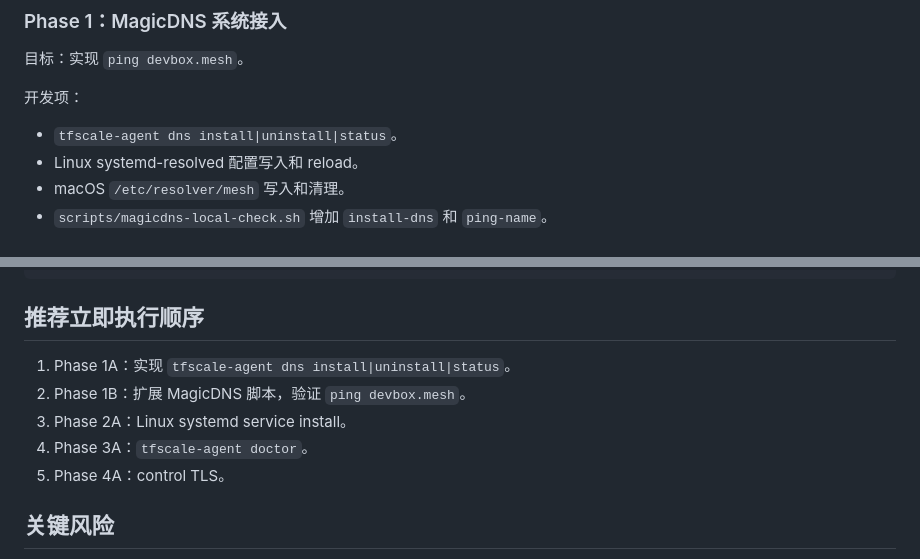
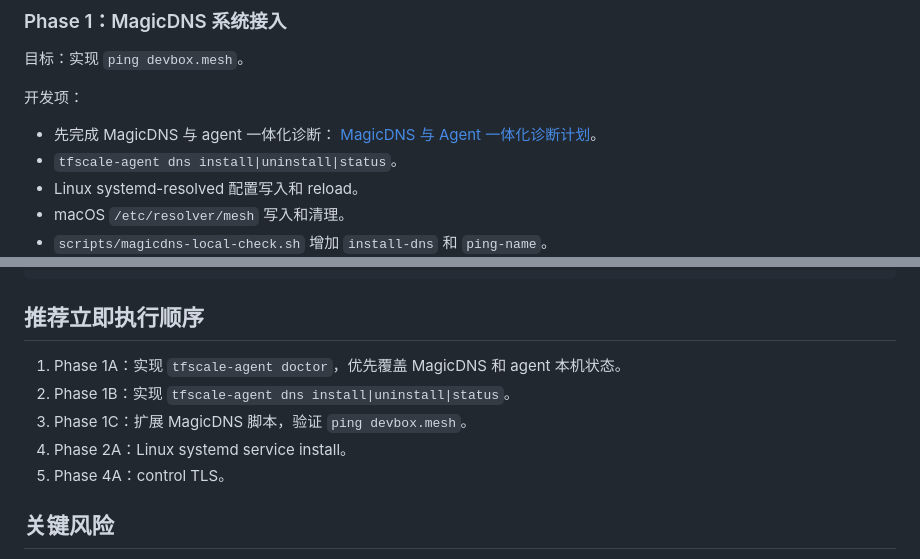
Before and after one commit to touchfish1/tf-scale, a Markdown page: docs/development/TAILSCALE_LIKE_EXPERIENCE_PLAN.md, 2 parts joined by grey strips. GitHub-like rendering.

Commit message:
Plan MagicDNS agent diagnostics

```diff
--- a/docs/development/TAILSCALE_LIKE_EXPERIENCE_PLAN.md
+++ b/docs/development/TAILSCALE_LIKE_EXPERIENCE_PLAN.md
@@ -52,6 +52,8 @@ overlay IP、同步 peer map、尝试 direct，失败则 relay，并通过 Magic
 
 开发项：
 
+- 先完成 MagicDNS 与 agent 一体化诊断：
+  [MagicDNS 与 Agent 一体化诊断计划](MAGICDNS_AGENT_DIAGNOSTICS_PLAN.md)。
 - `tfscale-agent dns install|uninstall|status`。
 - Linux systemd-resolved 配置写入和 reload。
 - macOS `/etc/resolver/mesh` 写入和清理。
@@ -160,10 +162,10 @@ tfscalectl device list --tag server
 
 ## 推荐立即执行顺序
 
-1. Phase 1A：实现 `tfscale-agent dns install|uninstall|status`。
-2. Phase 1B：扩展 MagicDNS 脚本，验证 `ping devbox.mesh`。
-3. Phase 2A：Linux systemd service install。
-4. Phase 3A：`tfscale-agent doctor`。
+1. Phase 1A：实现 `tfscale-agent doctor`，优先覆盖 MagicDNS 和 agent 本机状态。
+2. Phase 1B：实现 `tfscale-agent dns install|uninstall|status`。
+3. Phase 1C：扩展 MagicDNS 脚本，验证 `ping devbox.mesh`。
+4. Phase 2A：Linux systemd service install。
 5. Phase 4A：control TLS。
 
 ## 关键风险
```
Also changed, not shown: docs/development/MAGICDNS_AGENT_DIAGNOSTICS_PLAN.md (added, +153 -0 lines).
